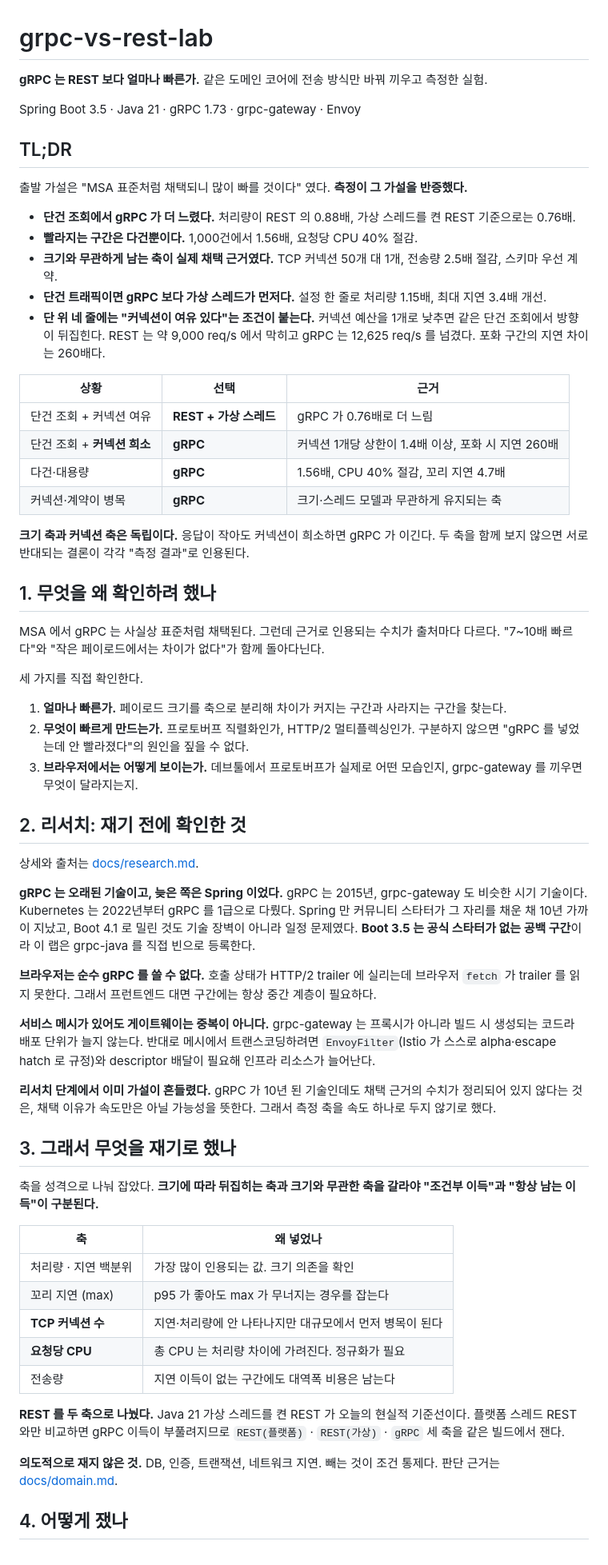
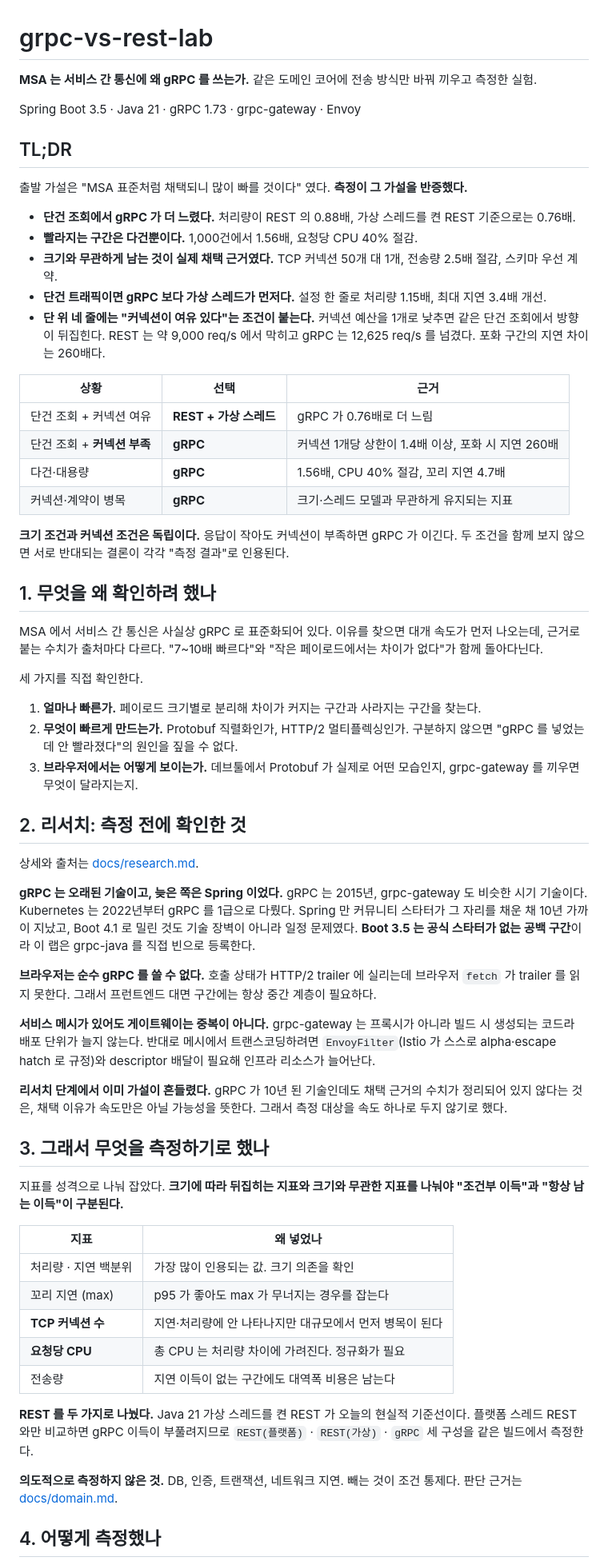
Before and after one commit to idean3885/grpc-vs-rest-lab, a Markdown page: README.md, the part around one of its changes. Shown at 80% size. GitHub-like rendering.

```diff
--- a/README.md
+++ b/README.md
@@ -1,6 +1,6 @@
 # grpc-vs-rest-lab
 
-**gRPC 는 REST 보다 얼마나 빠른가.** 같은 도메인 코어에 전송 방식만 바꿔 끼우고 측정한 실험.
+**MSA 는 서비스 간 통신에 왜 gRPC 를 쓰는가.** 같은 도메인 코어에 전송 방식만 바꿔 끼우고 측정한 실험.
 
 Spring Boot 3.5 · Java 21 · gRPC 1.73 · grpc-gateway · Envoy
 
@@ -10,30 +10,30 @@ Spring Boot 3.5 · Java 21 · gRPC 1.73 · grpc-gateway · Envoy
 
 - **단건 조회에서 gRPC 가 더 느렸다.** 처리량이 REST 의 0.88배, 가상 스레드를 켠 REST 기준으로는 0.76배.
 - **빨라지는 구간은 다건뿐이다.** 1,000건에서 1.56배, 요청당 CPU 40% 절감.
-- **크기와 무관하게 남는 축이 실제 채택 근거였다.** TCP 커넥션 50개 대 1개, 전송량 2.5배 절감, 스키마 우선 계약.
+- **크기와 무관하게 남는 것이 실제 채택 근거였다.** TCP 커넥션 50개 대 1개, 전송량 2.5배 절감, 스키마 우선 계약.
 - **단건 트래픽이면 gRPC 보다 가상 스레드가 먼저다.** 설정 한 줄로 처리량 1.15배, 최대 지연 3.4배 개선.
 - **단 위 네 줄에는 "커넥션이 여유 있다"는 조건이 붙는다.** 커넥션 예산을 1개로 낮추면 같은 단건 조회에서 방향이 뒤집힌다. REST 는 약 9,000 req/s 에서 막히고 gRPC 는 12,625 req/s 를 넘겼다. 포화 구간의 지연 차이는 260배다.
 
 | 상황 | 선택 | 근거 |
 |---|---|---|
 | 단건 조회 + 커넥션 여유 | **REST + 가상 스레드** | gRPC 가 0.76배로 더 느림 |
-| 단건 조회 + **커넥션 희소** | **gRPC** | 커넥션 1개당 상한이 1.4배 이상, 포화 시 지연 260배 |
+| 단건 조회 + **커넥션 부족** | **gRPC** | 커넥션 1개당 상한이 1.4배 이상, 포화 시 지연 260배 |
 | 다건·대용량 | **gRPC** | 1.56배, CPU 40% 절감, 꼬리 지연 4.7배 |
-| 커넥션·계약이 병목 | **gRPC** | 크기·스레드 모델과 무관하게 유지되는 축 |
+| 커넥션·계약이 병목 | **gRPC** | 크기·스레드 모델과 무관하게 유지되는 지표 |
 
-**크기 축과 커넥션 축은 독립이다.** 응답이 작아도 커넥션이 희소하면 gRPC 가 이긴다. 두 축을 함께 보지 않으면 서로 반대되는 결론이 각각 "측정 결과"로 인용된다.
+**크기 조건과 커넥션 조건은 독립이다.** 응답이 작아도 커넥션이 부족하면 gRPC 가 이긴다. 두 조건을 함께 보지 않으면 서로 반대되는 결론이 각각 "측정 결과"로 인용된다.
 
 ## 1. 무엇을 왜 확인하려 했나
 
-MSA 에서 gRPC 는 사실상 표준처럼 채택된다. 그런데 근거로 인용되는 수치가 출처마다 다르다. "7~10배 빠르다"와 "작은 페이로드에서는 차이가 없다"가 함께 돌아다닌다.
+MSA 에서 서비스 간 통신은 사실상 gRPC 로 표준화되어 있다. 이유를 찾으면 대개 속도가 먼저 나오는데, 근거로 붙는 수치가 출처마다 다르다. "7~10배 빠르다"와 "작은 페이로드에서는 차이가 없다"가 함께 돌아다닌다.
 
 세 가지를 직접 확인한다.
 
-1. **얼마나 빠른가.** 페이로드 크기를 축으로 분리해 차이가 커지는 구간과 사라지는 구간을 찾는다.
-2. **무엇이 빠르게 만드는가.** 프로토버프 직렬화인가, HTTP/2 멀티플렉싱인가. 구분하지 않으면 "gRPC 를 넣었는데 안 빨라졌다"의 원인을 짚을 수 없다.
-3. **브라우저에서는 어떻게 보이는가.** 데브툴에서 프로토버프가 실제로 어떤 모습인지, grpc-gateway 를 끼우면 무엇이 달라지는지.
+1. **얼마나 빠른가.** 페이로드 크기별로 분리해 차이가 커지는 구간과 사라지는 구간을 찾는다.
+2. **무엇이 빠르게 만드는가.** Protobuf 직렬화인가, HTTP/2 멀티플렉싱인가. 구분하지 않으면 "gRPC 를 넣었는데 안 빨라졌다"의 원인을 짚을 수 없다.
+3. **브라우저에서는 어떻게 보이는가.** 데브툴에서 Protobuf 가 실제로 어떤 모습인지, grpc-gateway 를 끼우면 무엇이 달라지는지.
 
-## 2. 리서치: 재기 전에 확인한 것
+## 2. 리서치: 측정 전에 확인한 것
 
 상세와 출처는 [docs/research.md](docs/research.md).
 
@@ -43,13 +43,13 @@ MSA 에서 gRPC 는 사실상 표준처럼 채택된다. 그런데 근거로 인
 
 **서비스 메시가 있어도 게이트웨이는 중복이 아니다.** grpc-gateway 는 프록시가 아니라 빌드 시 생성되는 코드라 배포 단위가 늘지 않는다. 반대로 메시에서 트랜스코딩하려면 `EnvoyFilter`(Istio 가 스스로 alpha·escape hatch 로 규정)와 descriptor 배달이 필요해 인프라 리소스가 늘어난다.
 
-**리서치 단계에서 이미 가설이 흔들렸다.** gRPC 가 10년 된 기술인데도 채택 근거의 수치가 정리되어 있지 않다는 것은, 채택 이유가 속도만은 아닐 가능성을 뜻한다. 그래서 측정 축을 속도 하나로 두지 않기로 했다.
+**리서치 단계에서 이미 가설이 흔들렸다.** gRPC 가 10년 된 기술인데도 채택 근거의 수치가 정리되어 있지 않다는 것은, 채택 이유가 속도만은 아닐 가능성을 뜻한다. 그래서 측정 대상을 속도 하나로 두지 않기로 했다.
 
-## 3. 그래서 무엇을 재기로 했나
+## 3. 그래서 무엇을 측정하기로 했나
 
-축을 성격으로 나눠 잡았다. **크기에 따라 뒤집히는 축과 크기와 무관한 축을 갈라야 "조건부 이득"과 "항상 남는 이득"이 구분된다.**
+지표를 성격으로 나눠 잡았다. **크기에 따라 뒤집히는 지표와 크기와 무관한 지표를 나눠야 "조건부 이득"과 "항상 남는 이득"이 구분된다.**
 
-| 축 | 왜 넣었나 |
+| 지표 | 왜 넣었나 |
 |---|---|
 | 처리량 · 지연 백분위 | 가장 많이 인용되는 값. 크기 의존을 확인 |
 | 꼬리 지연 (max) | p95 가 좋아도 max 가 무너지는 경우를 잡는다 |
@@ -57,9 +57,9 @@ MSA 에서 gRPC 는 사실상 표준처럼 채택된다. 그런데 근거로 인
 | **요청당 CPU** | 총 CPU 는 처리량 차이에 가려진다. 정규화가 필요 |
 | 전송량 | 지연 이득이 없는 구간에도 대역폭 비용은 남는다 |
 
-**REST 를 두 축으로 나눴다.** Java 21 가상 스레드를 켠 REST 가 오늘의 현실적 기준선이다. 플랫폼 스레드 REST 와만 비교하면 gRPC 이득이 부풀려지므로 `REST(플랫폼)` · `REST(가상)` · `gRPC` 세 축을 같은 빌드에서 잰다.
+**REST 를 두 가지로 나눴다.** Java 21 가상 스레드를 켠 REST 가 오늘의 현실적 기준선이다. 플랫폼 스레드 REST 와만 비교하면 gRPC 이득이 부풀려지므로 `REST(플랫폼)` · `REST(가상)` · `gRPC` 세 구성을 같은 빌드에서 측정한다.
 
-**의도적으로 재지 않은 것.** DB, 인증, 트랜잭션, 네트워크 지연. 빼는 것이 조건 통제다. 판단 근거는 [docs/domain.md](docs/domain.md#의도적으로-두지-않은-것).
+**의도적으로 측정하지 않은 것.** DB, 인증, 트랜잭션, 네트워크 지연. 빼는 것이 조건 통제다. 판단 근거는 [docs/domain.md](docs/domain.md#의도적으로-두지-않은-것).
 
-## 4. 어떻게 쟀나
+## 4. 어떻게 측정했나
 
```
Also changed, not shown: other parts of README.md (+24 -24 lines), docs/benchmark-design.md (+34 -34 lines).
